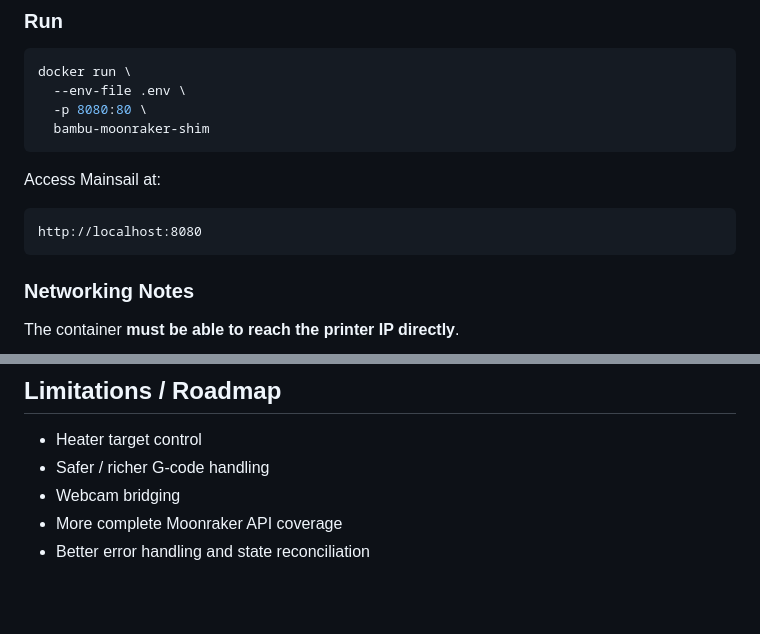
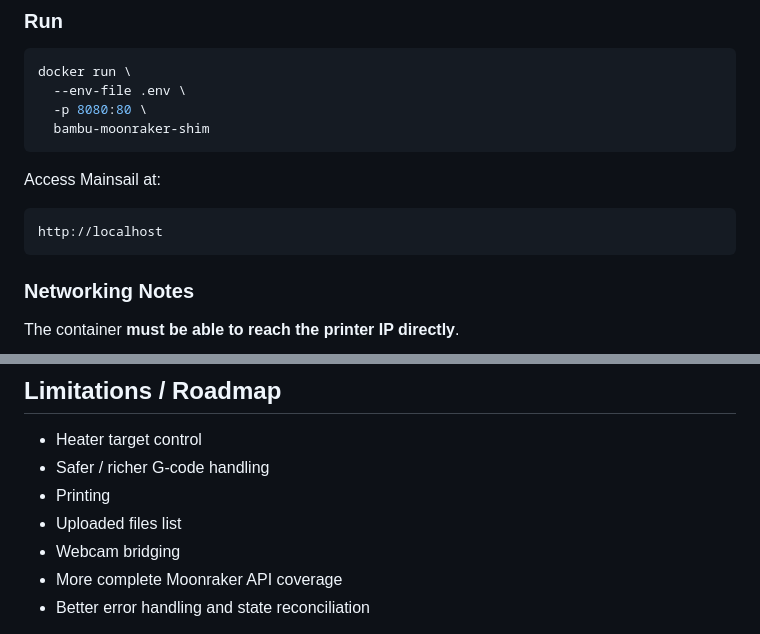
Before and after one commit to justinh-rahb/bambu-moonraker-shim, a Markdown page: README.md, 2 parts joined by grey strips. Drawn GitHub-style; blank space fills up the shorter version.

````diff
--- a/README.md
+++ b/README.md
@@ -183,7 +183,7 @@ docker run \
 Access Mainsail at:
 
 ```
-http://localhost:8080
+http://localhost
 ```
 
 ### Networking Notes
@@ -217,6 +217,8 @@ The shim maps Mainsail fan controls to Bambu’s MQTT G-code interface:
 
 * Heater target control
 * Safer / richer G-code handling
+* Printing
+* Uploaded files list
 * Webcam bridging
 * More complete Moonraker API coverage
 * Better error handling and state reconciliation
````
Also changed, not shown: other parts of README.md (+3 -3 lines).
